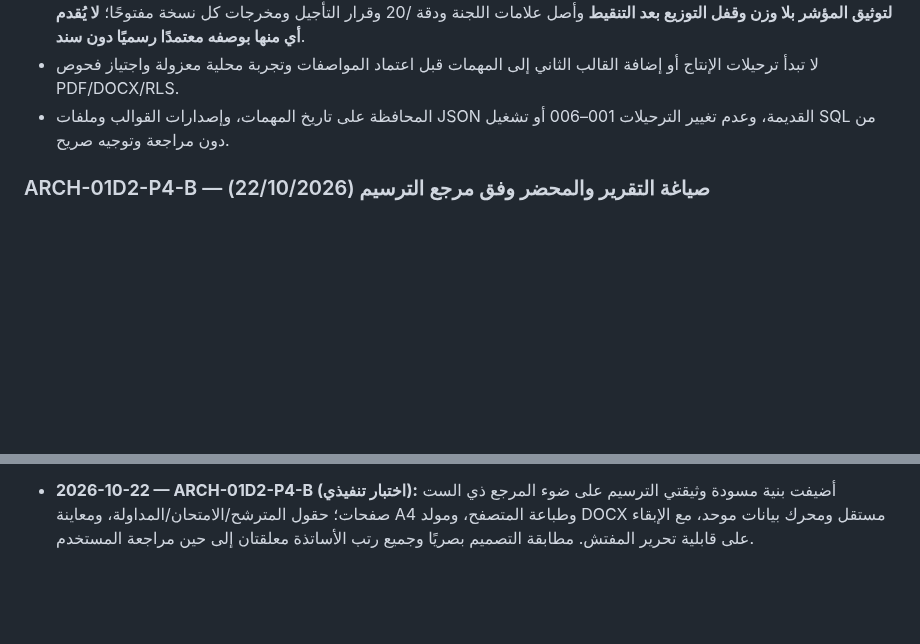
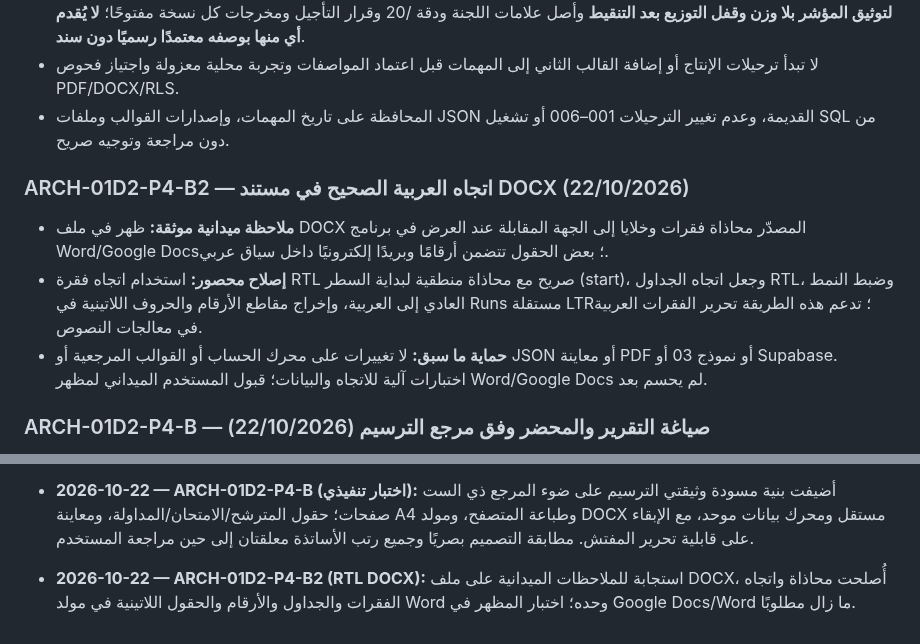
Before and after one commit to scientifica007/Official_report_template_03, a Markdown page: docs/PRODUCT_ROADMAP.md, 2 parts joined by grey strips. GitHub-like rendering; blank space fills up the shorter version.

Commit message:
docs(titularisation): record RTL fix and pending Google Docs field review

```diff
--- a/docs/PRODUCT_ROADMAP.md
+++ b/docs/PRODUCT_ROADMAP.md
@@ -68,6 +68,11 @@
 - **ARCH-01C (جارية توثيقيًا):** اعتمد المستخدم **جميع رتب أساتذة التكوين المهني المعنية بالترسيم**؛ قُورنت [تجربة رافور v3.0](https://drive.google.com/drive/folders/1Jb8let9sJmsRftBkcBKtjcuBAGvqN20M?usp=drive_link) و[تجربة لجنة أخرى](https://drive.google.com/drive/folders/1IPvGFc_YtCTpotGlN41v_rmYXooufZfs?usp=drive_link) بالتجربة v2.3 والقالب الرسمي المقدم. لدينا شبكة حصة ذات خمس مجموعات /40 **متداولة تاريخيًا دون اعتماد رسمي**، وشبكة أخرى ذات عشرة عناصر /40 **اجتهاد مفتش** في التجربتين الجديدتين. **وثيقة القرارات:** [ARCH01C_ALL_RANKS_RUBRIC_DECISIONS.md](ARCH01C_ALL_RANKS_RUBRIC_DECISIONS.md). قرر المستخدم **إتاحة ثلاث شبكات للمفتش عند إنشاء مهمة الترسيم** بدل فرض شبكة افتراضية: خمسة معايير تجميعية، وعشرة عناصر اجتهادية، وشبكة تحليلية مشتقة من الخمسة. الجرد المباشر لصفحة PDF يثبت **14 مؤشرًا (3+3+4+2+2)**، وقد **اعتمد المستخدم هذا العدد صراحة**؛ لا تُضاف مؤشرات جديدة. ينظم ذلك [DR-002](ARCH01C_THREE_RUBRIC_SELECTION.md). أجاز المستخدم تعديل **أوزان مؤشرات الشبكة الثالثة لكل مهمة** مع بقاء سقف كل معيار ثابتًا؛ اعتمد المستخدم **0.5 نقطة** خطوة للأوزان وأجاز **الوزن صفر**؛ **حُسمت دقة العلامة المحصلة بخطوة 0.5 في جميع الشبكات والمناقشة**، وبقي **ضبط القواعد التفصيلية لتوثيق المؤشر بلا وزن وقفل التوزيع بعد التنقيط** وأصل علامات اللجنة ودقة /20 وقرار التأجيل ومخرجات كل نسخة مفتوحًا؛ **لا يُقدم أي منها بوصفه معتمدًا رسميًا دون سند**.
 - لا تبدأ ترحيلات الإنتاج أو إضافة القالب الثاني إلى المهمات قبل اعتماد المواصفات وتجربة محلية معزولة واجتياز فحوص PDF/DOCX/RLS.
 - المحافظة على تاريخ المهمات، وإصدارات القوالب وملفات JSON القديمة، وعدم تغيير الترحيلات 001–006 أو تشغيل SQL من دون مراجعة وتوجيه صريح.
+
+### ARCH-01D2-P4-B2 — اتجاه العربية الصحيح في مستند DOCX (22/10/2026)
+- **ملاحظة ميدانية موثقة:** ظهر في ملف DOCX المصدّر محاذاة فقرات وخلايا إلى الجهة المقابلة عند العرض في برنامج Word/Google Docs؛ بعض الحقول تتضمن أرقامًا وبريدًا إلكترونيًا داخل سياق عربي.
+- **إصلاح محصور:** استخدام اتجاه فقرة RTL صريح مع محاذاة منطقية لبداية السطر (start)، وجعل اتجاه الجداول RTL، وضبط النمط العادي إلى العربية، وإخراج مقاطع الأرقام والحروف اللاتينية في Runs مستقلة LTR؛ تدعم هذه الطريقة تحرير الفقرات العربية في معالجات النصوص.
+- **حماية ما سبق:** لا تغييرات على محرك الحساب أو القوالب المرجعية أو JSON أو معاينة PDF أو نموذج 03 أو Supabase. اختبارات آلية للاتجاه والبيانات؛ قبول المستخدم الميداني لمظهر Word/Google Docs لم يحسم بعد.
 
 ### ARCH-01D2-P4-B — صياغة التقرير والمحضر وفق مرجع الترسيم (22/10/2026)
 - **مصدر المرجع:** ملف «تقرير التفتيش قصد ترسيم الأساتذة» المقدم بصيغتي PDF/DOCX، والنص المرجعي للقرار 03 المؤرخ في 06 جانفي 2015. القالب المرجعي مخصص للرتب المتخصصة؛ لا تفترض الواجهة انطباقه القانوني والبصري تلقائيًا على الرتب الأخرى.
@@ -223,3 +228,5 @@
 > **ملاحظة:** تُحدّث حالات الجدول وسجل التنفيذ فقط عند وجود دليل من Commit/PR/CI أو قبول ميداني؛ المحادثات ليست بديلًا دائمًا عن هذا الملف.
 
 - **2026-10-22 — ARCH-01D2-P4-B (اختبار تنفيذي):** أضيفت بنية مسودة وثيقتي الترسيم على ضوء المرجع ذي الست صفحات؛ حقول المترشح/الامتحان/المداولة، ومعاينة A4 وطباعة المتصفح، ومولد DOCX مستقل ومحرك بيانات موحد، مع الإبقاء على قابلية تحرير المفتش. مطابقة التصميم بصريًا وجميع رتب الأساتذة معلقتان إلى حين مراجعة المستخدم.
+
+- **2026-10-22 — ARCH-01D2-P4-B2 (RTL DOCX):** استجابة للملاحظات الميدانية على ملف DOCX، أُصلحت محاذاة واتجاه الفقرات والجداول والأرقام والحقول اللاتينية في مولد Word وحده؛ اختبار المظهر في Google Docs/Word ما زال مطلوبًا.
```
